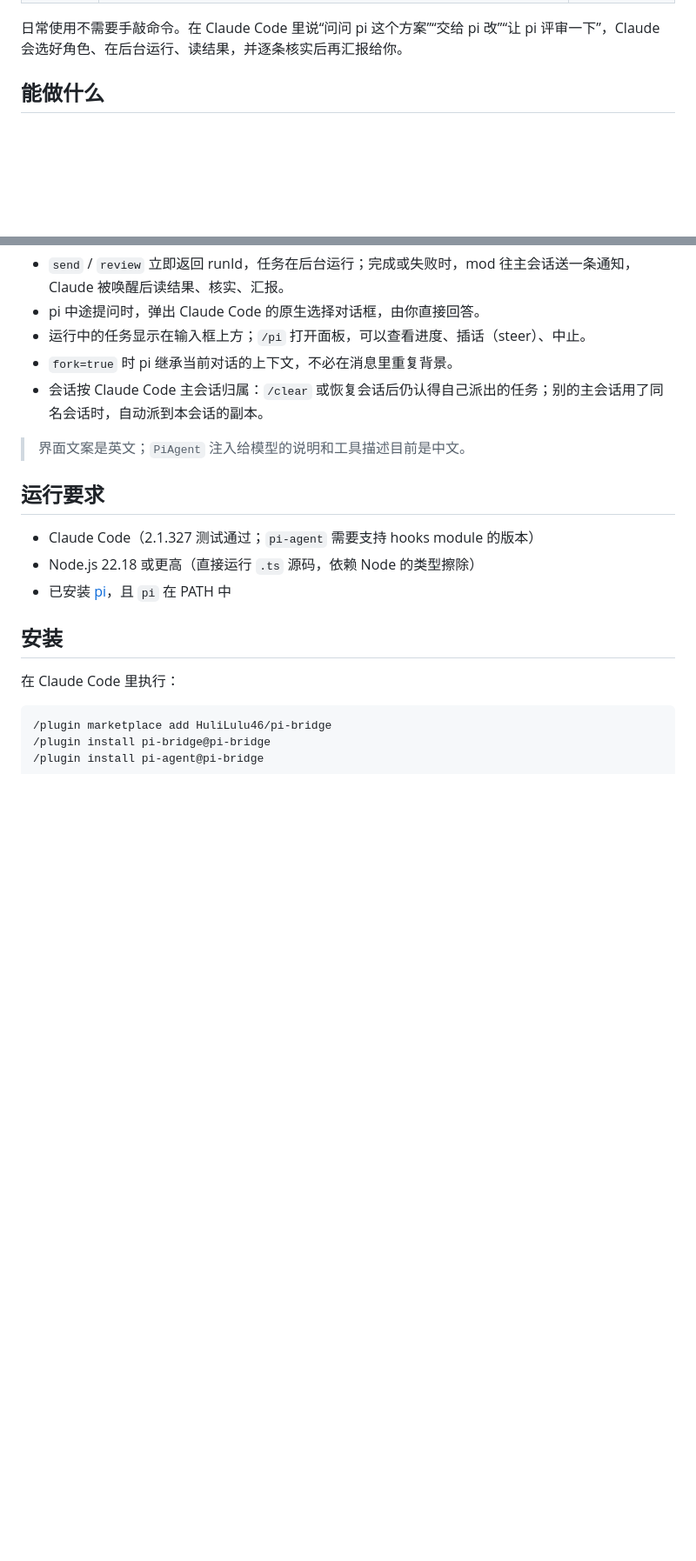
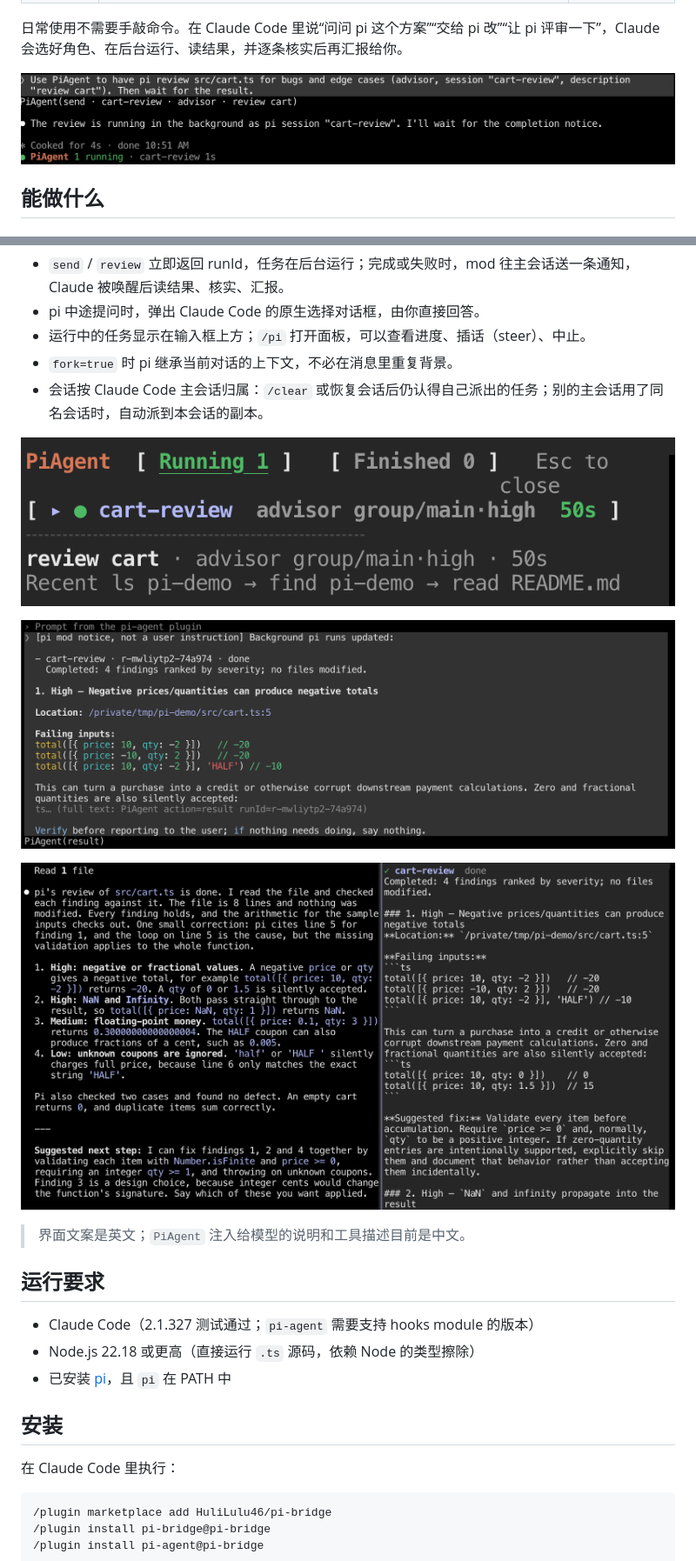
Before and after one commit to HuliLulu46/pi-bridge, a Markdown page: README.zh-CN.md, 2 parts joined by grey strips. Shown at 87% size. GitHub-like rendering; pictures changed too: docs/images/01-dispatch-status-line.png (added), docs/images/02-pane-running.png (added), docs/images/03-completion-notice.png (added); blank space fills up the shorter version.

```diff
--- a/README.zh-CN.md
+++ b/README.zh-CN.md
@@ -12,6 +12,8 @@
 | `pi-agent` | 一个 Claude Code mod：提供 `PiAgent` 工具，派发后立即返回、完成时自动唤醒 Claude；pi 的提问弹出原生对话框；运行中的任务显示在输入框上方，`/pi` 打开任务面板 | 可选，依赖 `pi-bridge` |
 
 日常使用不需要手敲命令。在 Claude Code 里说“问问 pi 这个方案”“交给 pi 改”“让 pi 评审一下”，Claude 会选好角色、在后台运行、读结果，并逐条核实后再汇报给你。
+
+![用 PiAgent 派发 pi 评审](docs/images/01-dispatch-status-line.png)
 
 ## 能做什么
 
@@ -95,6 +97,12 @@ Claude 能根据你的意图回答的直接回答，拿不准的再问你；`pi-
 - `fork=true` 时 pi 继承当前对话的上下文，不必在消息里重复背景。
 - 会话按 Claude Code 主会话归属：`/clear` 或恢复会话后仍认得自己派出的任务；别的主会话用了同名会话时，自动派到本会话的副本。
 
+![运行中的 /pi 面板](docs/images/02-pane-running.png)
+
+![Claude 收到的完成通知](docs/images/03-completion-notice.png)
+
+![Claude 核实后的汇报与 pi 的完整回复](docs/images/04-verified-report.png)
+
 > 界面文案是英文；`PiAgent` 注入给模型的说明和工具描述目前是中文。
 
 ## 运行要求
```
Also changed, not shown: README.md (+8 -0 lines).
